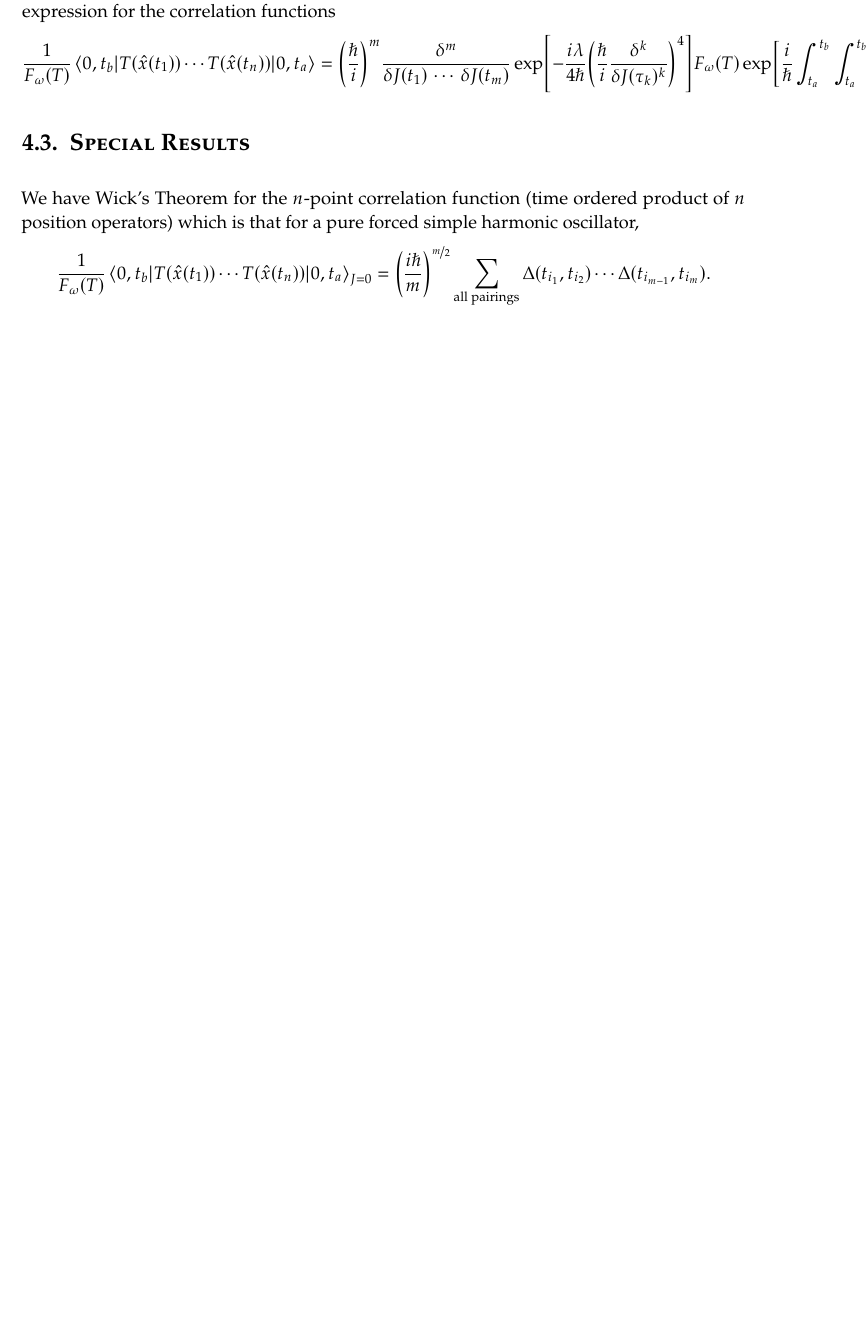
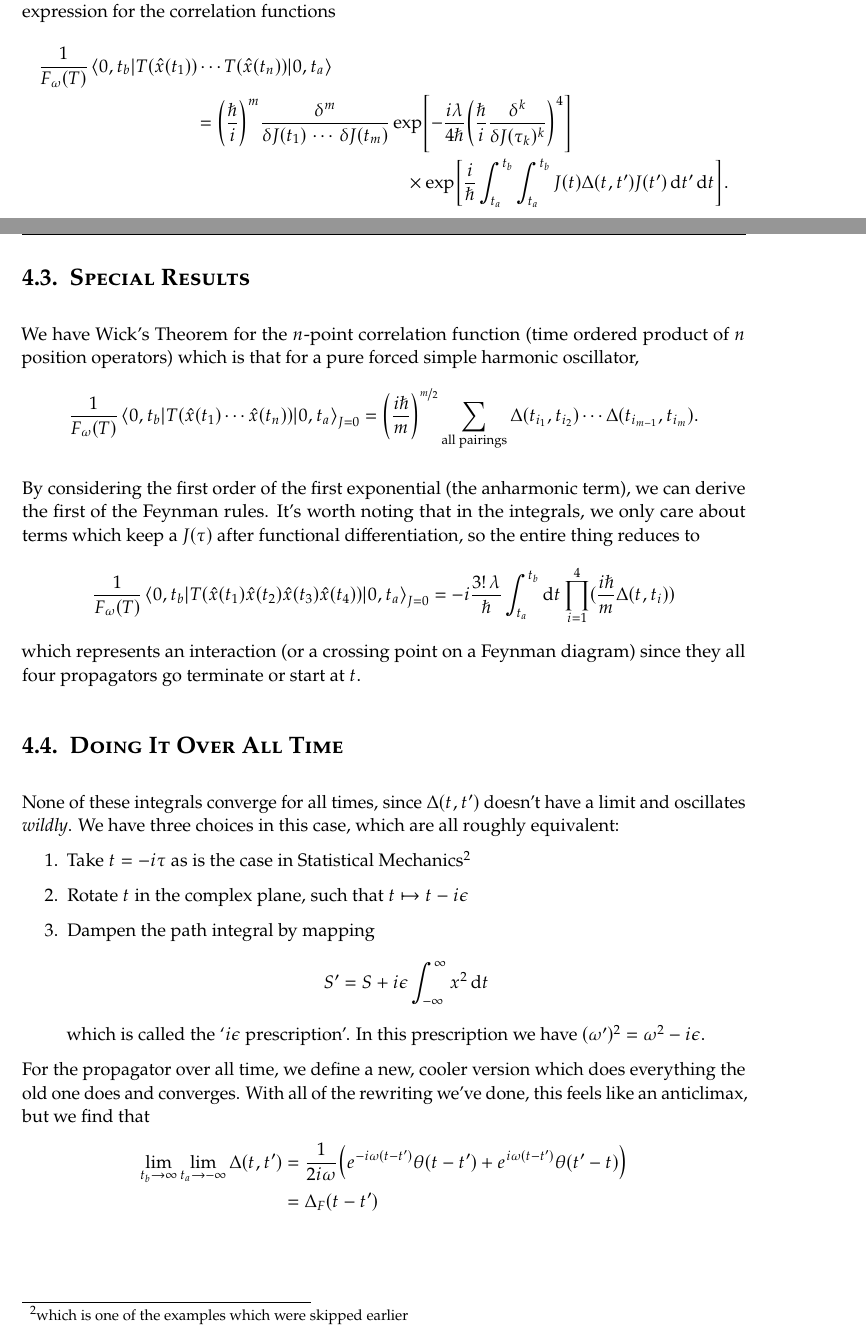
Before and after one commit to penguinoneshaw/PHYS11019-quantum-theory, a LaTeX document (Quantum_Revision.tex): part of page 25 of 30 before the commit and two parts of pages 25 and 26 of 31 after it, the two joined at a grey line, cut so that both start at the same text, the shorter picture padded with empty space. Compiled offline with pdfLaTeX.

Commit message:
FEYNMAN IS DONE. Look busy

```diff
--- a/Quantum_Revision.tex
+++ b/Quantum_Revision.tex
@@ -580,16 +580,35 @@ We expand \(\exp[\frac{i}{\hbar} S_1[x]] = \exp[-\frac{i}{\hbar} \frac{ \lambda
 \end{align*}
 
 If we make the assumptions required to use the Feynman Propagator, we can find a general expression for the correlation functions
-\begin{align*}
-  \frac{1}{F_\omega(T)} \mel{0, t_b}{T(\hat{x}(t_1)) \cdots T(\hat{x}(t_n))}{0, t_a} &= \qty(\frac{\hbar}{i})^m \frac{\delta^m}{\delta J(t_1)\,\cdots\,\delta J(t_m)} \exp[-\frac{i\lambda}{4\hbar} \qty(\frac{\hbar}{i}\fdv[k]{J(\tau_k)})^4] F_\omega(T) \exp[\frac{i}{\hbar} \int_{t_a}^{t_b}\int_{t_a}^{t_b}J(t)\Delta(t, t^\prime)J(t^\prime)\dd{t^\prime}\dd{t}].
-\end{align*}
+\begin{multline*}
+  \frac{1}{F_\omega(T)} \mel{0, t_b}{T(\hat{x}(t_1)) \cdots T(\hat{x}(t_n))}{0, t_a} \\= \qty(\frac{\hbar}{i})^m \frac{\delta^m}{\delta J(t_1)\,\cdots\,\delta J(t_m)} \exp[-\frac{i\lambda}{4\hbar} \qty(\frac{\hbar}{i}\fdv[k]{J(\tau_k)})^4]\\\times \exp[\frac{i}{\hbar} \int_{t_a}^{t_b}\int_{t_a}^{t_b}J(t)\Delta(t, t^\prime)J(t^\prime)\dd{t^\prime}\dd{t}].
+\end{multline*}
 
 \section{Special Results}
 We have Wick's Theorem for the \( n\)-point correlation function (time ordered product of \(n\) position operators) which is that for a pure forced simple harmonic oscillator,
 \begin{align*}
-  \frac{1}{F_\omega (T)} \mel{0, t_b}{T(\hat{x}(t_1)) \cdots T(\hat{x}(t_n))}{0, t_a}_{J=0} &= \qty(\frac{i\hbar}{m})^{\nicefrac{m}{2}} \sum_{\text{all pairings}}\Delta(t_{i_1}, t_{i_2})\cdots \Delta(t_{i_{m-1}}, t_{i_m}).
+  \frac{1}{F_\omega (T)} \mel{0, t_b}{T(\hat{x}(t_1) \cdots \hat{x}(t_n))}{0, t_a}_{J=0} &= \qty(\frac{i\hbar}{m})^{\nicefrac{m}{2}} \sum_{\text{all pairings}}\Delta(t_{i_1}, t_{i_2})\cdots \Delta(t_{i_{m-1}}, t_{i_m}).
 \end{align*}
 
+By considering the first order of the first exponential (the anharmonic term), we can derive the first of the Feynman rules.
+It's worth noting that in the integrals, we only care about terms which keep a \( J(\tau) \) after functional differentiation, so the entire thing reduces to \[\frac{1}{F_\omega(T)} \mel{0, t_b}{T(\hat{x}(t_1) \hat{x}(t_2) \hat{x}(t_3) \hat{x}(t_4)) }{0, t_a}_{J=0} = -i \frac{3!\, \lambda}{\hbar}\int_{t_a}^{t_b} \dd{t} \prod_{i=1}^{4}(\frac{i\hbar}{m}\Delta(t, t_i))\]
+which represents an interaction (or a crossing point on a Feynman diagram) since they all four propagators go terminate or start at \(t\).
+
+\section{Doing It Over All Time}
+None of these integrals converge for all times, since \(\Delta(t, t^\prime)\) doesn't have a limit and oscillates \emph{wildly}.
+We have three choices in this case, which are all roughly equivalent:
+\begin{enumerate}
+  \item Take \( t = -i\tau \) as is the case in Statistical Mechanics\footnote{which is one of the examples which were skipped earlier}
+  \item Rotate \(t\) in the complex plane, such that \( t \mapsto t - i\epsilon \)
+  \item Dampen the path integral by mapping \[ S^\prime = S + i\epsilon \int_{-\infty}^\infty x^2 \dd{t} \] which is called the `\(i\epsilon\) prescription'. In this prescription we have \( (\omega^\prime)^2 = \omega^2 - i \epsilon \).
+\end{enumerate}
+
+For the propagator over all time, we define a new, cooler version which does everything the old one does and converges.
+With all of the rewriting we've done, this feels like an anticlimax, but we find that
+\begin{align*}
+  \lim_{t_b\to \infty}\lim_{t_a\to -\infty}\Delta(t, t^\prime) &= \frac{1}{2i\omega}\qty(e^{-i\omega(t-t^\prime)} \theta(t-t^\prime) + e^{i\omega(t-t^\prime)} \theta(t^\prime - t))\\
+  &= \Delta_F(t- t^\prime)
+\end{align*}
 
 \chapter{Lots of Little Things Moving Around Really Rather Quickly\ldots{} Maybe}
 
```
